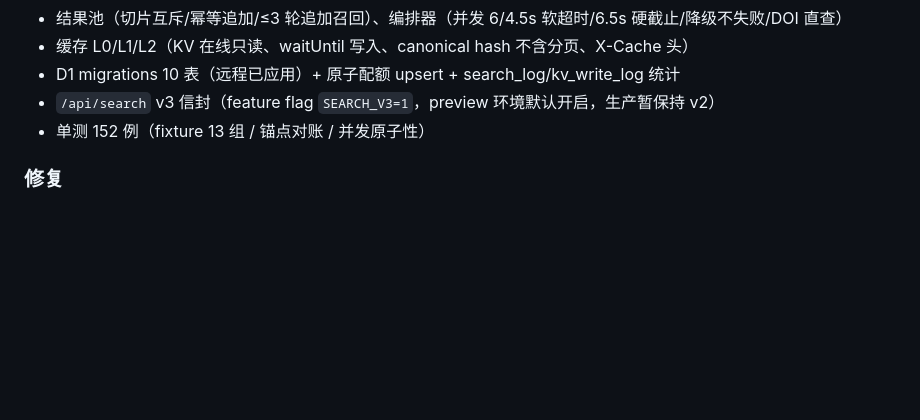
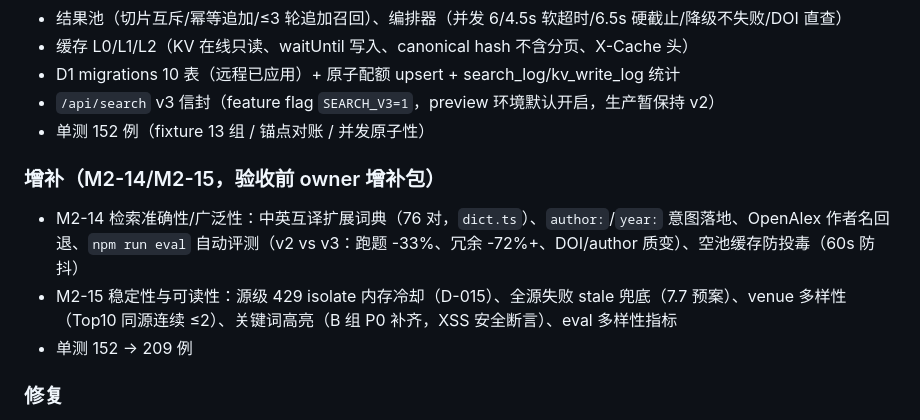
Before and after one commit to Ember1414/Paperscout, a Markdown page: docs/CHANGELOG.md, the part around the change. Rendered like a GitHub page; blank space fills up the shorter version.

Commit message:
docs(m2): D-015 冷却决策 + CHANGELOG 增补 M2-14/15

```diff
--- a/docs/CHANGELOG.md
+++ b/docs/CHANGELOG.md
@@ -45,6 +45,11 @@
 - `/api/search` v3 信封（feature flag `SEARCH_V3=1`，preview 环境默认开启，生产暂保持 v2）
 - 单测 152 例（fixture 13 组 / 锚点对账 / 并发原子性）
 
+### 增补（M2-14/M2-15，验收前 owner 增补包）
+- M2-14 检索准确性/广泛性：中英互译扩展词典（76 对，`dict.ts`）、`author:`/`year:` 意图落地、OpenAlex 作者名回退、`npm run eval` 自动评测（v2 vs v3：跑题 -33%、冗余 -72%+、DOI/author 质变）、空池缓存防投毒（60s 防抖）
+- M2-15 稳定性与可读性：源级 429 isolate 内存冷却（D-015）、全源失败 stale 兜底（7.7 预案）、venue 多样性（Top10 同源连续 ≤2）、关键词高亮（B 组 P0 补齐，XSS 安全断言）、eval 多样性指标
+- 单测 152 → 209 例
+
 ### 修复
 - A-02 跨源分页错位（池切片）/ A-04 类型筛选失效（严格过滤）/ A-05 语言判定不对称 / A-06 熔断 KV 写（在线 0 写）/ A-07 缓存写挂 waitUntil / A-08 缓存 key 含分页
 - A-24 续：Crossref mailto 接真实邮箱
```
Also changed, not shown: docs/DECISIONS.md (+1 -0 lines).
